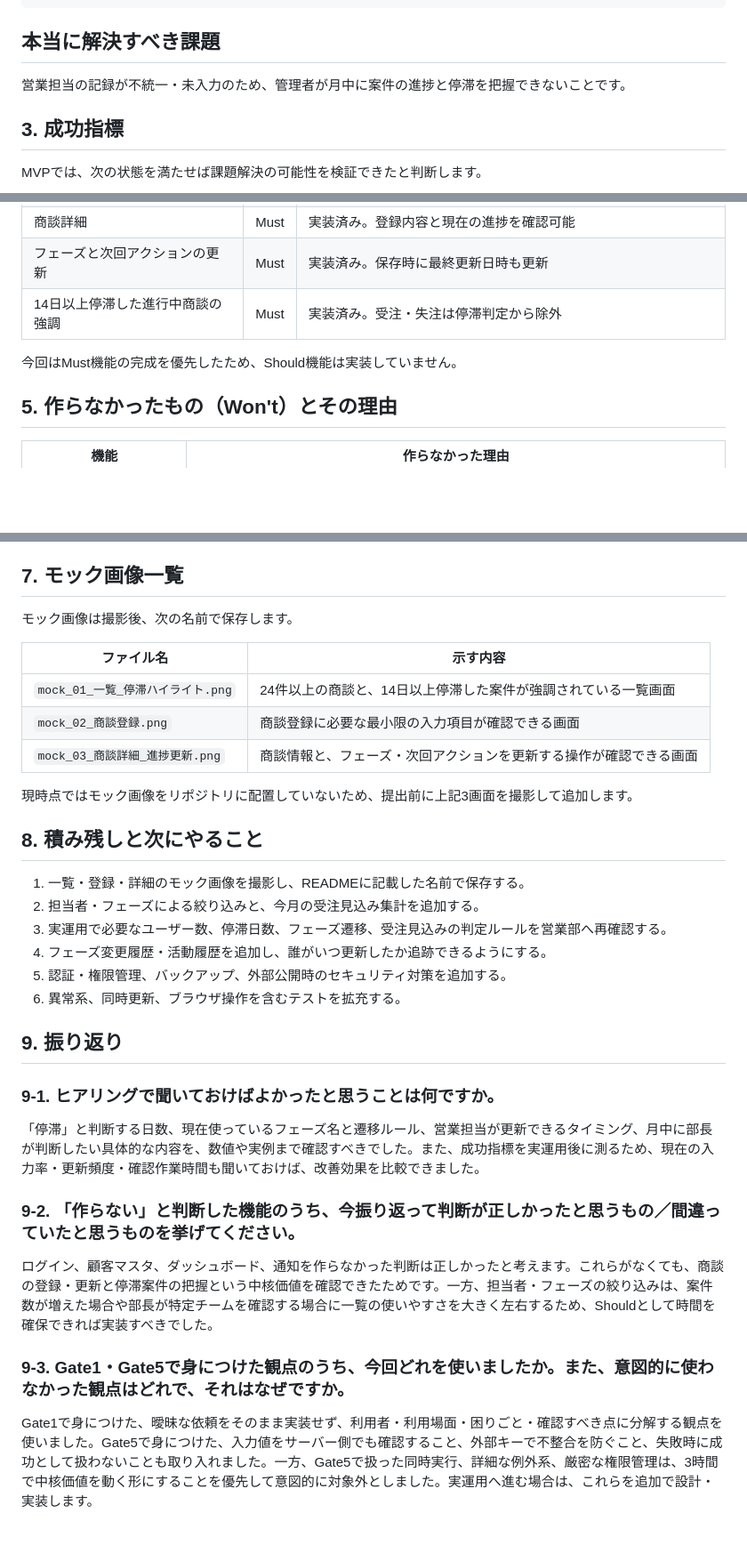
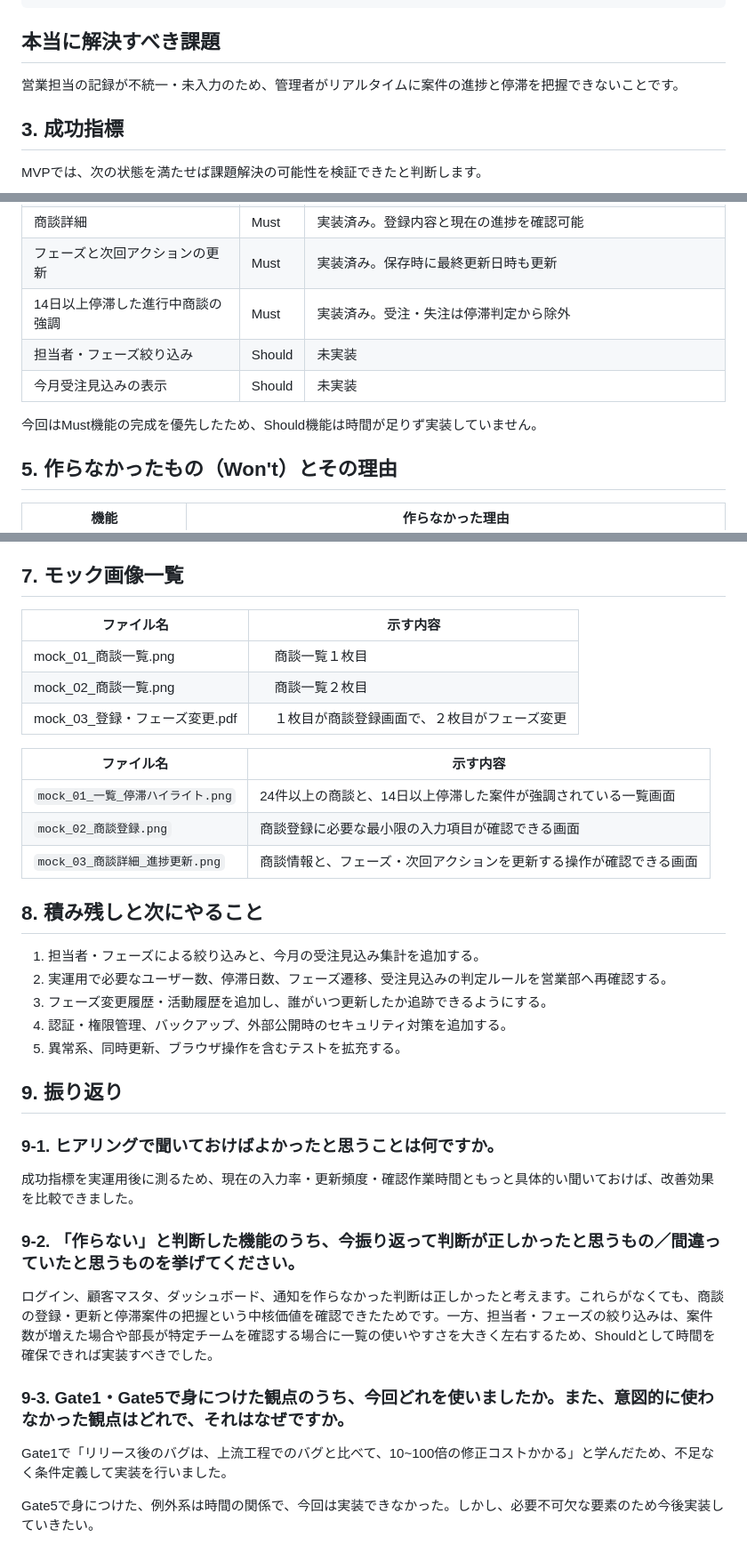
Before and after one commit to kurihara-vexum/NEXUS-Gate10, a Markdown page: README.md, 3 parts joined by grey strips. Shown at 89% size. Rendered like a GitHub page; blank space fills up the shorter version.

```diff
--- a/README.md
+++ b/README.md
@@ -34,7 +34,7 @@ npm test
 
 ## 本当に解決すべき課題
 
-営業担当の記録が不統一・未入力のため、管理者が月中に案件の進捗と停滞を把握できないことです。
+営業担当の記録が不統一・未入力のため、管理者がリアルタイムに案件の進捗と停滞を把握できないことです。
 
 ## 3. 成功指標
 
@@ -56,8 +56,13 @@ MVPでは、次の状態を満たせば課題解決の可能性を検証でき
 | 商談詳細 | Must | 実装済み。登録内容と現在の進捗を確認可能 |
 | フェーズと次回アクションの更新 | Must | 実装済み。保存時に最終更新日時も更新 |
 | 14日以上停滞した進行中商談の強調 | Must | 実装済み。受注・失注は停滞判定から除外 |
+| 担当者・フェーズ絞り込み | Should |	未実装 |
+| 今月受注見込みの表示	| Should |	未実装 |
 
-今回はMust機能の完成を優先したため、Should機能は実装していません。
+今回はMust機能の完成を優先したため、Should機能は時間が足りず実装していません。
+
+
+
 
 ## 5. 作らなかったもの（Won't）とその理由
 
@@ -85,8 +90,11 @@ MVPでは、次の状態を満たせば課題解決の可能性を検証でき
 - 手書きER図に合わせて3テーブルに絞り、Must機能の次回アクションを保存するため、商談テーブルに `next_action` を追加しました。
 
 ## 7. モック画像一覧
-
-モック画像は撮影後、次の名前で保存します。
+| ファイル名 | 示す内容 |
+|---|---|
+| mock_01_商談一覧.png|　商談一覧１枚目|
+| mock_02_商談一覧.png|　商談一覧２枚目|
+| mock_03_登録・フェーズ変更.pdf|　１枚目が商談登録画面で、２枚目がフェーズ変更|
 
 | ファイル名 | 示す内容 |
 |---|---|
@@ -94,22 +102,20 @@ MVPでは、次の状態を満たせば課題解決の可能性を検証でき
 | `mock_02_商談登録.png` | 商談登録に必要な最小限の入力項目が確認できる画面 |
 | `mock_03_商談詳細_進捗更新.png` | 商談情報と、フェーズ・次回アクションを更新する操作が確認できる画面 |
 
-現時点ではモック画像をリポジトリに配置していないため、提出前に上記3画面を撮影して追加します。
 
 ## 8. 積み残しと次にやること
 
-1. 一覧・登録・詳細のモック画像を撮影し、READMEに記載した名前で保存する。
-2. 担当者・フェーズによる絞り込みと、今月の受注見込み集計を追加する。
-3. 実運用で必要なユーザー数、停滞日数、フェーズ遷移、受注見込みの判定ルールを営業部へ再確認する。
-4. フェーズ変更履歴・活動履歴を追加し、誰がいつ更新したか追跡できるようにする。
-5. 認証・権限管理、バックアップ、外部公開時のセキュリティ対策を追加する。
-6. 異常系、同時更新、ブラウザ操作を含むテストを拡充する。
+1. 担当者・フェーズによる絞り込みと、今月の受注見込み集計を追加する。
+2. 実運用で必要なユーザー数、停滞日数、フェーズ遷移、受注見込みの判定ルールを営業部へ再確認する。
+3. フェーズ変更履歴・活動履歴を追加し、誰がいつ更新したか追跡できるようにする。
+4. 認証・権限管理、バックアップ、外部公開時のセキュリティ対策を追加する。
+5. 異常系、同時更新、ブラウザ操作を含むテストを拡充する。
 
 ## 9. 振り返り
 
 ### 9-1. ヒアリングで聞いておけばよかったと思うことは何ですか。
 
-「停滞」と判断する日数、現在使っているフェーズ名と遷移ルール、営業担当が更新できるタイミング、月中に部長が判断したい具体的な内容を、数値や実例まで確認すべきでした。また、成功指標を実運用後に測るため、現在の入力率・更新頻度・確認作業時間も聞いておけば、改善効果を比較できました。
+成功指標を実運用後に測るため、現在の入力率・更新頻度・確認作業時間ともっと具体的い聞いておけば、改善効果を比較できました。
 
 ### 9-2. 「作らない」と判断した機能のうち、今振り返って判断が正しかったと思うもの／間違っていたと思うものを挙げてください。
 
@@ -117,4 +123,6 @@ MVPでは、次の状態を満たせば課題解決の可能性を検証でき
 
 ### 9-3. Gate1・Gate5で身につけた観点のうち、今回どれを使いましたか。また、意図的に使わなかった観点はどれで、それはなぜですか。
 
-Gate1で身につけた、曖昧な依頼をそのまま実装せず、利用者・利用場面・困りごと・確認すべき点に分解する観点を使いました。Gate5で身につけた、入力値をサーバー側でも確認すること、外部キーで不整合を防ぐこと、失敗時に成功として扱わないことも取り入れました。一方、Gate5で扱った同時実行、詳細な例外系、厳密な権限管理は、3時間で中核価値を動く形にすることを優先して意図的に対象外としました。実運用へ進む場合は、これらを追加で設計・実装します。
+Gate1で「リリース後のバグは、上流工程でのバグと比べて、10~100倍の修正コストかかる」と学んだため、不足なく条件定義して実装を行いました。
+
+Gate5で身につけた、例外系は時間の関係で、今回は実装できなかった。しかし、必要不可欠な要素のため今後実装していきたい。
```
